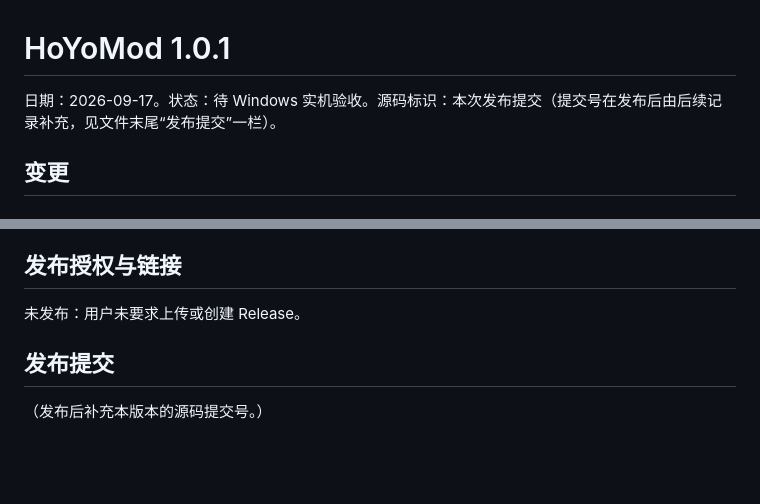
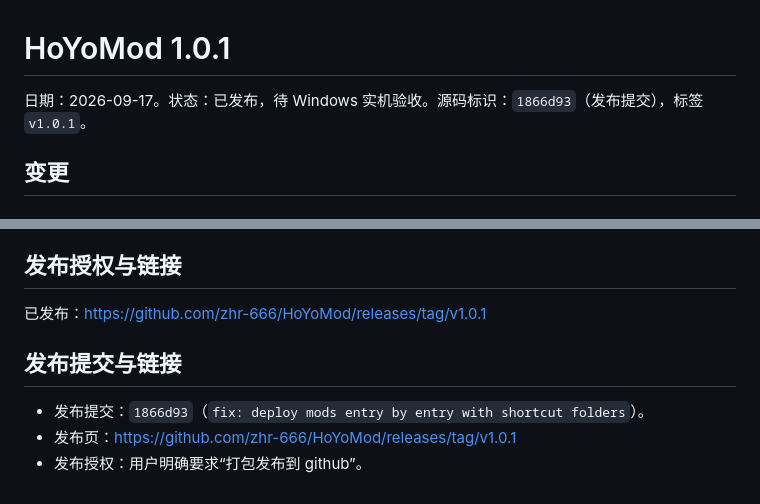
Before and after one commit to zhr-666/HMM-HoyoModManager, a Markdown page: docs/releases/1.0.1.md, 2 parts joined by grey strips. Rendered like a GitHub page; blank space fills up the shorter version.

Commit message:
docs: record the published 1.0.1 release evidence

```diff
--- a/docs/releases/1.0.1.md
+++ b/docs/releases/1.0.1.md
@@ -1,6 +1,6 @@
 # HoYoMod 1.0.1
 
-日期：2026-09-17。状态：待 Windows 实机验收。源码标识：本次发布提交（提交号在发布后由后续记录补充，见文件末尾“发布提交”一栏）。
+日期：2026-09-17。状态：已发布，待 Windows 实机验收。源码标识：`1866d93`（发布提交），标签 `v1.0.1`。
 
 ## 变更
 
@@ -72,8 +72,10 @@
 
 ## 发布授权与链接
 
-未发布：用户未要求上传或创建 Release。
+已发布：https://github.com/zhr-666/HoYoMod/releases/tag/v1.0.1
 
-## 发布提交
+## 发布提交与链接
 
-（发布后补充本版本的源码提交号。）
+- 发布提交：`1866d93`（`fix: deploy mods entry by entry with shortcut folders`）。
+- 发布页：https://github.com/zhr-666/HoYoMod/releases/tag/v1.0.1
+- 发布授权：用户明确要求“打包发布到 github”。
```
